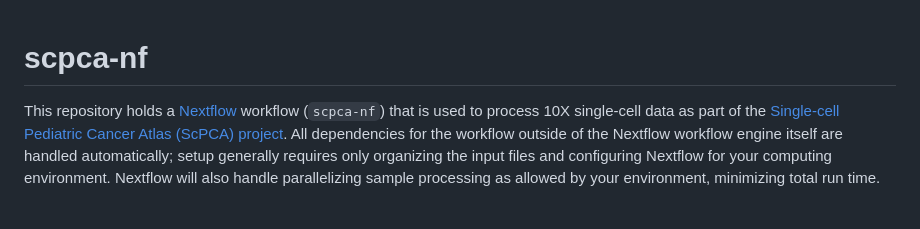
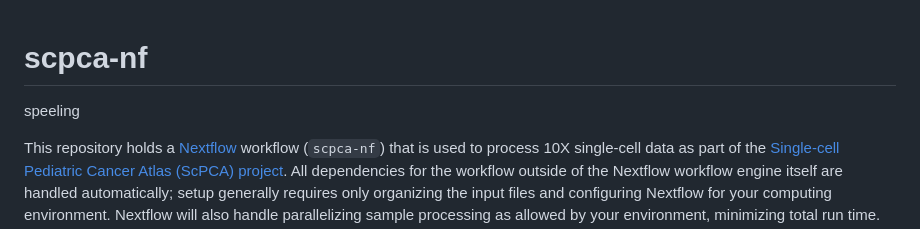
Before and after one commit to AlexsLemonade/scpca-nf, a Markdown page: README.md, the part around the change. Rendered like a GitHub page; blank space fills up the shorter version.

Commit message:
add typo to test

```diff
--- a/README.md
+++ b/README.md
@@ -1,4 +1,6 @@
 # scpca-nf
+
+speeling
 
 This repository holds a [Nextflow](https://www.nextflow.io) workflow (`scpca-nf`) that is used to process 10X single-cell data as part of the [Single-cell Pediatric Cancer Atlas (ScPCA) project](https://scpca.alexslemonade.org/).
 All dependencies for the workflow outside of the Nextflow workflow engine itself are handled automatically; setup generally requires only organizing the input files and configuring Nextflow for your computing environment.
```
